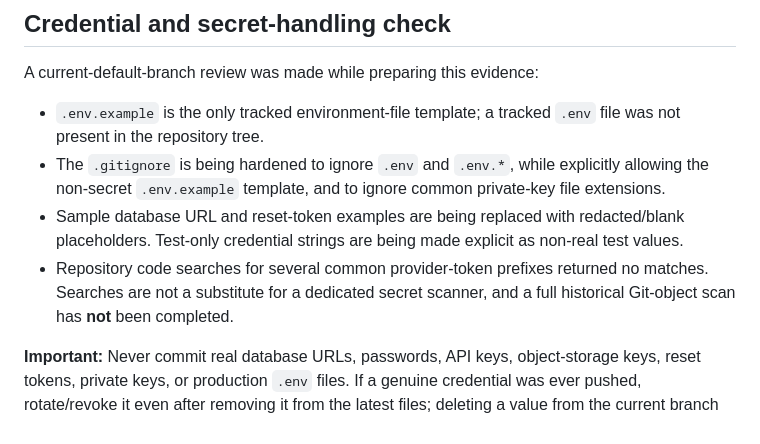
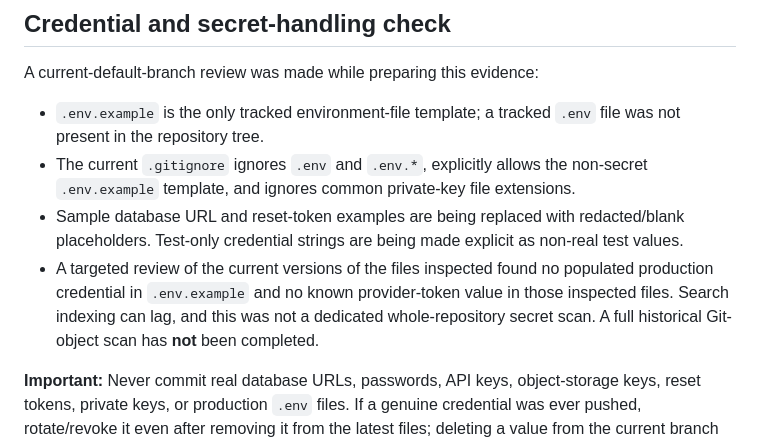
Before and after one commit to renavaraghav/edvexa-data-quality-etl-monitor, a Markdown page: CODEZERO_PROMPT_EVIDENCE.md, the part around the change. Drawn GitHub-style.

Commit message:
docs: clarify current credential hygiene review status

```diff
--- a/CODEZERO_PROMPT_EVIDENCE.md
+++ b/CODEZERO_PROMPT_EVIDENCE.md
@@ -72,9 +72,9 @@ Result: **109 passed, 0 failed, 23 deprecation warnings in 19.91 seconds**. The
 A current-default-branch review was made while preparing this evidence:
 
 - `.env.example` is the only tracked environment-file template; a tracked `.env` file was not present in the repository tree.
-- The `.gitignore` is being hardened to ignore `.env` and `.env.*`, while explicitly allowing the non-secret `.env.example` template, and to ignore common private-key file extensions.
+- The current `.gitignore` ignores `.env` and `.env.*`, explicitly allows the non-secret `.env.example` template, and ignores common private-key file extensions.
 - Sample database URL and reset-token examples are being replaced with redacted/blank placeholders. Test-only credential strings are being made explicit as non-real test values.
-- Repository code searches for several common provider-token prefixes returned no matches. Searches are not a substitute for a dedicated secret scanner, and a full historical Git-object scan has **not** been completed.
+- A targeted review of the current versions of the files inspected found no populated production credential in `.env.example` and no known provider-token value in those inspected files. Search indexing can lag, and this was not a dedicated whole-repository secret scan. A full historical Git-object scan has **not** been completed.
 
 **Important:** Never commit real database URLs, passwords, API keys, object-storage keys, reset tokens, private keys, or production `.env` files. If a genuine credential was ever pushed, rotate/revoke it even after removing it from the latest files; deleting a value from the current branch does not remove it from Git history.
 
```
